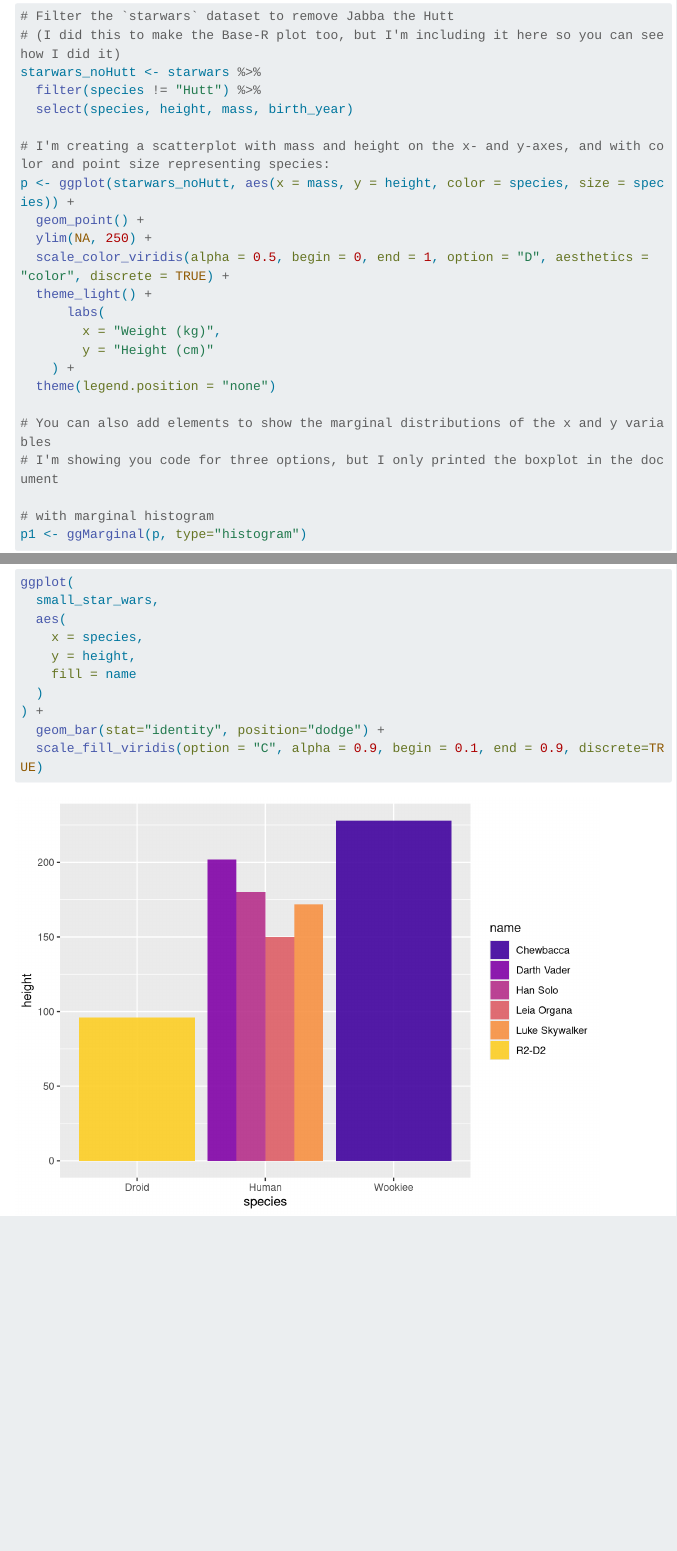
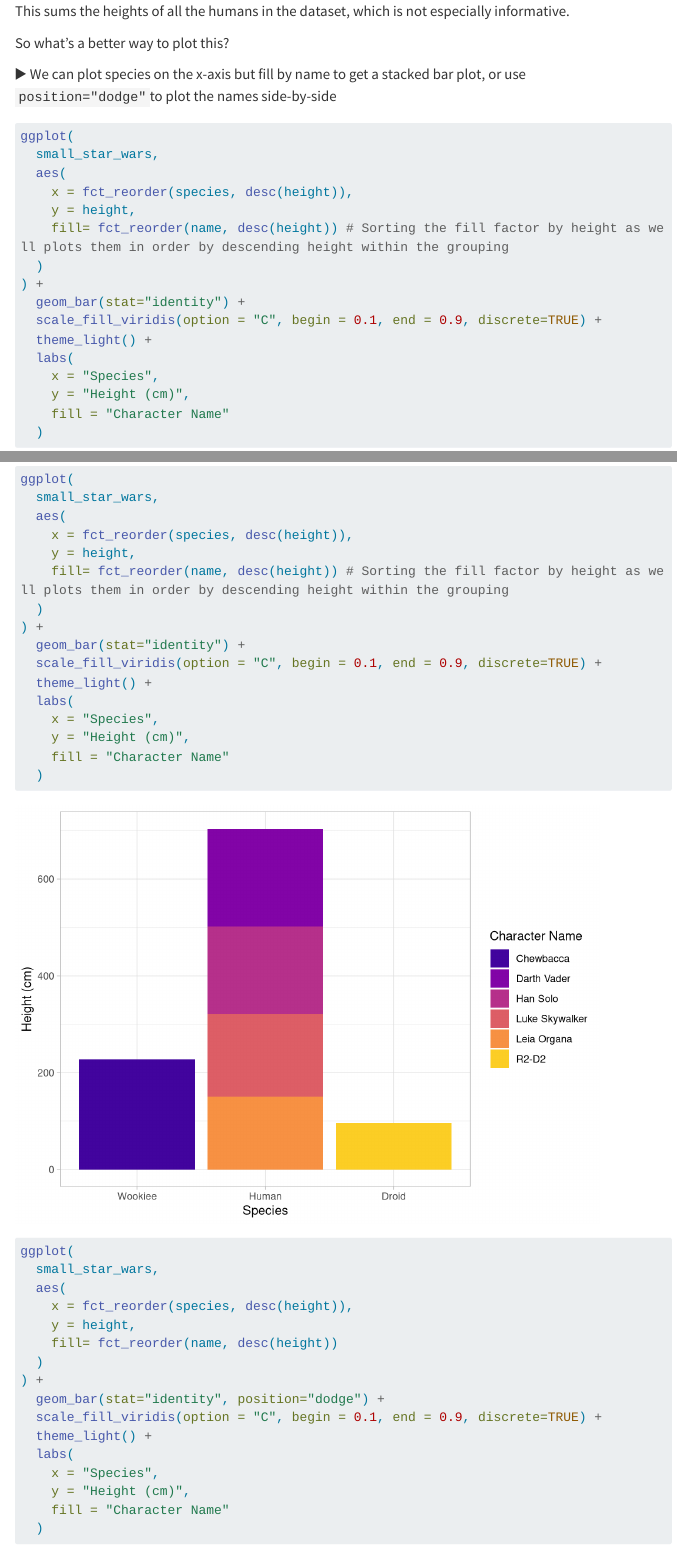
Before and after one commit to KelseyRMonson/Umbrella-Academy, a Quarto document (R-Project/R_project_code.qmd): the page in a window 1100 px wide, from 110 px down before the commit and from 14580 px down after it, and a second part further down, joined at a grey line. Rendered offline with R 4.5, knitr and Pandoc in place of Quarto, with nearby package versions; some code elsewhere in the file could not run offline; menus at the side of the page are left out; long lines of code are wrapped.

Commit message:
Add stacked bar chart example

````diff
--- a/R-Project/Getting_Started_with_R_script.R
+++ b/R-Project/Getting_Started_with_R_script.R
@@ -144,3 +144,15 @@ ggplot(
     # Add your name to the caption
     caption = "Created by me, <Your Name Here>!"
   )
+
+# Using geom_bar()
+ggplot(
+  small_star_wars,
+  aes(
+    x = fct_reorder(species, desc(height)),
+    y = height,
+    fill= species
+  )
+) +
+  geom_bar(stat="identity") +
+  scale_fill_viridis(option = "C", begin = 0.1, end = 0.9, discrete=TRUE) +
@@ -146,0 +162,16 @@ ggplot(
+    y = "Height (cm)",
+    fill = "Species"
+  )
+
+# Stacked bar plots or adjacent bar plots
+# Stacked
+ggplot(
+  small_star_wars,
+  aes(
+    x = fct_reorder(species, desc(height)),
+    y = height,
+    fill= name
+  )
+) +
+  geom_bar(stat="identity") +
+  scale_fill_viridis(option = "C", begin = 0.1, end = 0.9, discrete=TRUE) +
@@ -146,0 +181,15 @@ ggplot(
+    y = "Height (cm)",
+    fill = "Species"
+  )
+
+# Adjacent
+ggplot(
+  small_star_wars,
+  aes(
+    x = fct_reorder(species, desc(height)),
+    y = height,
+    fill= name
+  )
+) +
+  geom_bar(stat="identity", position="dodge") +
+  scale_fill_viridis(option = "C", begin = 0.1, end = 0.9, discrete=TRUE) +
@@ -146,0 +199,3 @@ ggplot(
+    y = "Height (cm)",
+    fill = "Species"
+  )
--- a/R-Project/R_project_code.qmd
+++ b/R-Project/R_project_code.qmd
@@ -982,0 +998,5 @@ ggplot(
+This sums the heights of all the humans in the dataset, which is not especially informative.
+
+So what's a better way to plot this?
+
+▶️ We can plot species on the x-axis but fill by name to get a stacked bar plot, or use `position="dodge"`to plot the names side-by-side
@@ -983,14 +1006,34 @@ ggplot(
+ggplot(
+  small_star_wars,
+  aes(
+    x = fct_reorder(species, desc(height)),
+    y = height,
+    fill= fct_reorder(name, desc(height)) # Sorting the fill factor by height as well plots them in order by descending height within the grouping
+  )
+) +
+  geom_bar(stat="identity") +
+  scale_fill_viridis(option = "C", begin = 0.1, end = 0.9, discrete=TRUE) +
+  theme_light() +
+  labs(
+    x = "Species",
+    y = "Height (cm)",
+    fill = "Character Name"
+  )
 
 ggplot(
   small_star_wars,
   aes(
-    x = species,
+    x = fct_reorder(species, desc(height)),
     y = height,
-    fill = name
+    fill= fct_reorder(name, desc(height))
   )
 ) +
   geom_bar(stat="identity", position="dodge") +
-  scale_fill_viridis(option = "C", alpha = 0.9, begin = 0.1, end = 0.9, discrete=TRUE)
-
-
+  scale_fill_viridis(option = "C", begin = 0.1, end = 0.9, discrete=TRUE) +
+  theme_light() +
+  labs(
+    x = "Species",
+    y = "Height (cm)",
+    fill = "Character Name"
+  )
 ```
````
Also changed, not shown: R-Project/R_project_code.html, R-Project/R_project_code_files/figure-html/unnamed-chunk-35-1.png, R-Project/R_project_code_files/figure-html/unnamed-chunk-36-1.png, R-Project/R_project_code_files/figure-html/unnamed-chunk-37-1.png (added), R-Project/R_project_code_files/figure-html/unnamed-chunk-37-2.png (added), R-Project/Getting_Started_with_R_script.R (9 more changed lines), R-Project/R_project_code.qmd (30 more changed lines).
